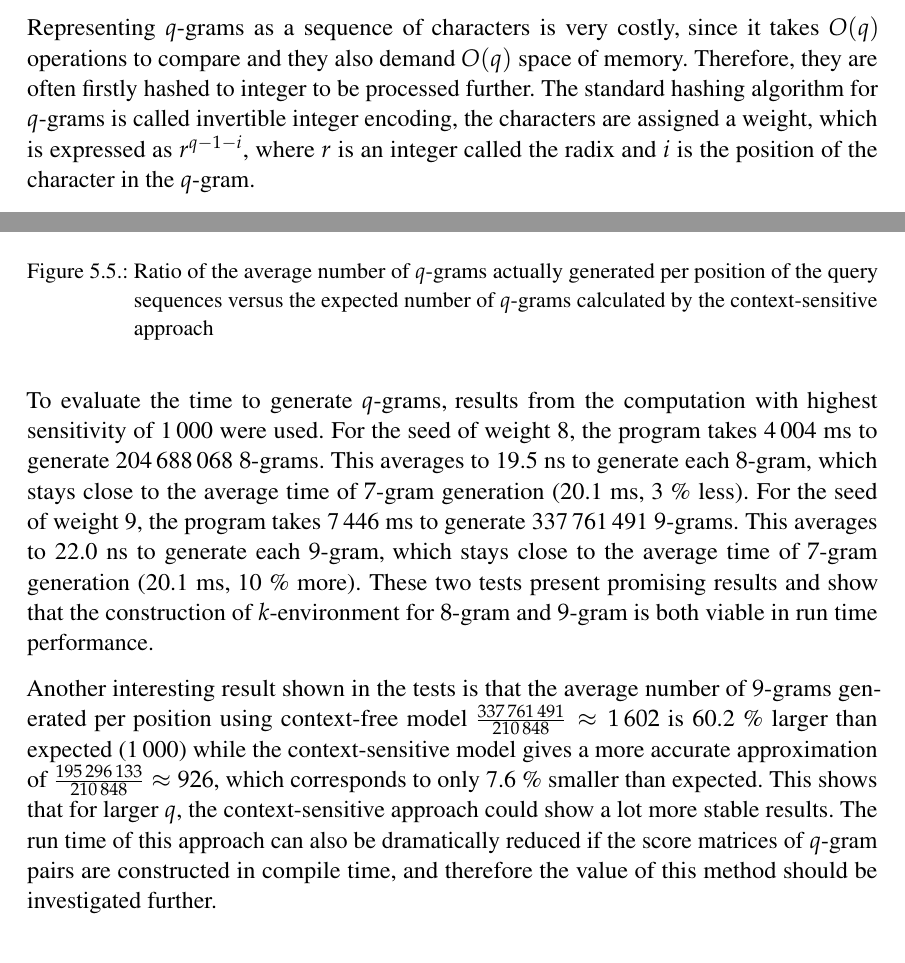
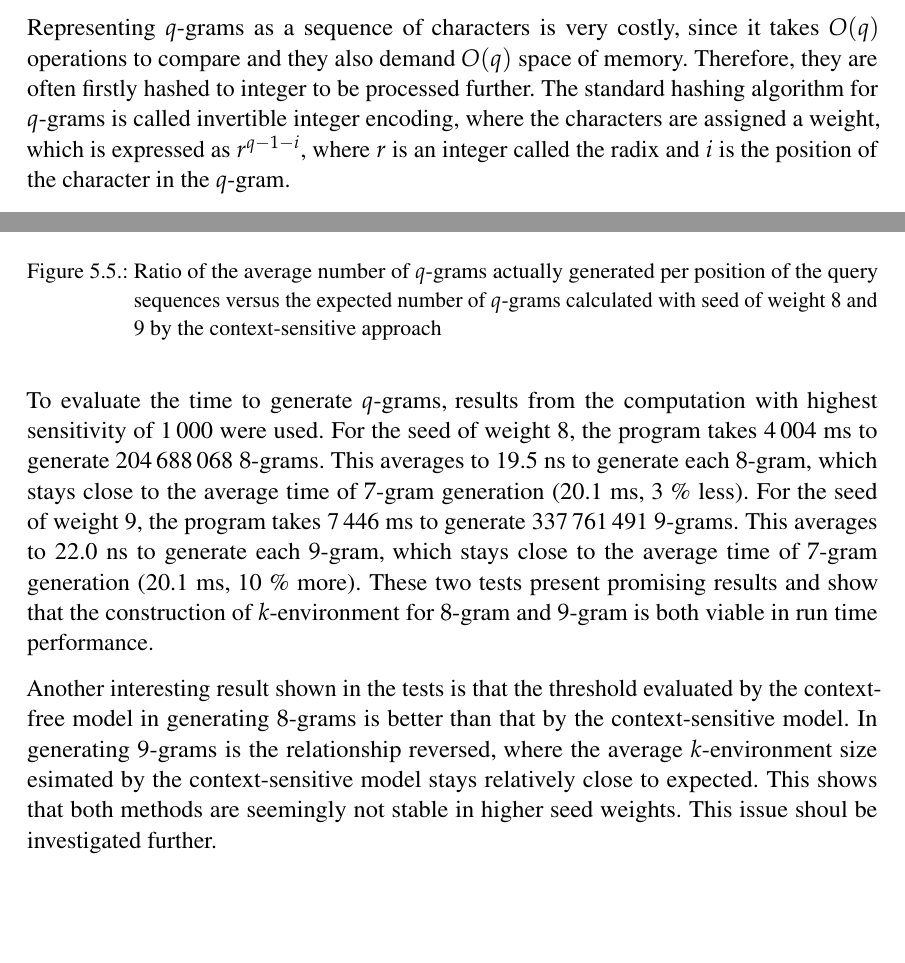
Before and after one commit to anhvietta96/ba-thesis-smmseqs, a LaTeX thesis (doc/thesis-dir/template.tex): two parts of pages 11 and 59 of 69, joined at a grey line, cut so that both start at the same text. Compiled offline with pdfLaTeX.

Commit message:
thesis 2.Version

```diff
--- a/doc/thesis-dir/template.tex
+++ b/doc/thesis-dir/template.tex
@@ -380,9 +378,9 @@ Representing \Qgram{q}s as a sequence of characters is very costly, since it
 takes \(O(q)\) operations to compare and they also demand \(O(q)\) space of
 memory. Therefore, they are often firstly hashed to integer to be processed
 further. The standard hashing algorithm for \Qgram{q}s is called invertible
-integer encoding, the characters are assigned a weight, which is expressed as
-\(r^{q-1-i}\), where \(r\) is an integer called the radix and \(i\) is the position of the
-character in the \Qgram{q}.
+integer encoding, where the characters are assigned a weight, which is expressed
+as \(r^{q-1-i}\), where \(r\) is an integer called the radix and \(i\) is the
+position of the character in the \Qgram{q}.
 
 Since the weight of every character must be unique in every position in the
 \Qgram{q}, the radix must be large enough to discern every character in
@@ -2345,7 +2343,7 @@ calculated by the context-free approach}
 \includegraphics[scale=0.7]{graphics/ctxsens_hiweight.png}
 \caption{Ratio of the average number of \(q\)-grams actually generated per
 position of the query sequences versus the expected number of \(q\)-grams
-calculated by the context-sensitive approach}
+calculated with seed of weight 8 and 9 by the context-sensitive approach}
 \label{fig:ctxsens89}
 \end{figure}
 
@@ -2364,17 +2362,12 @@ to 22.0~ns to generate each \Qgram{9}, which stays close to the average time of
 results and show that the construction of \(k\)-environment for \Qgram{8} and
 \Qgram{9} is both viable in run time performance.
 
-Another interesting result shown in the tests is that the average number of
-\Qgram{9}s generated per position using context-free model
-\(\frac{\numprint{337761491}}{\numprint{210848}}\approx \numprint{1602}\) is
-60.2~\% larger than expected (\numprint{1000}) while the context-sensitive model
-gives a more accurate approximation of
-\(\frac{\numprint{195296133}}{\numprint{210848}}\approx 926\), which
-corresponds to only 7.6~\% smaller than expected. This shows that for larger
-\(q\), the context-sensitive approach could show a lot more stable results. The
-run time of this approach can also be dramatically reduced if
-the score matrices of \Qgram{q} pairs are constructed in compile time, and
-therefore the value of this method should be investigated further.
+Another interesting result shown in the tests is that the threshold evaluated by
+the context-free model in generating \Qgram{8}s is better than that by the
+context-sensitive model. In generating \Qgram{9}s is the relationship reversed,
+where the average \(k\)-environment size esimated by the context-sensitive model
+stays relatively close to expected. This shows that both methods are seemingly
+not stable in higher seed weights. This issue shoul be investigated further.
 
 \Chapter{Conclusion}
 In this paper, the prefiltering module of the MMseqs2 software suite was
```
Also changed, not shown: doc/thesis-dir/template.tex (8 more changed lines).
